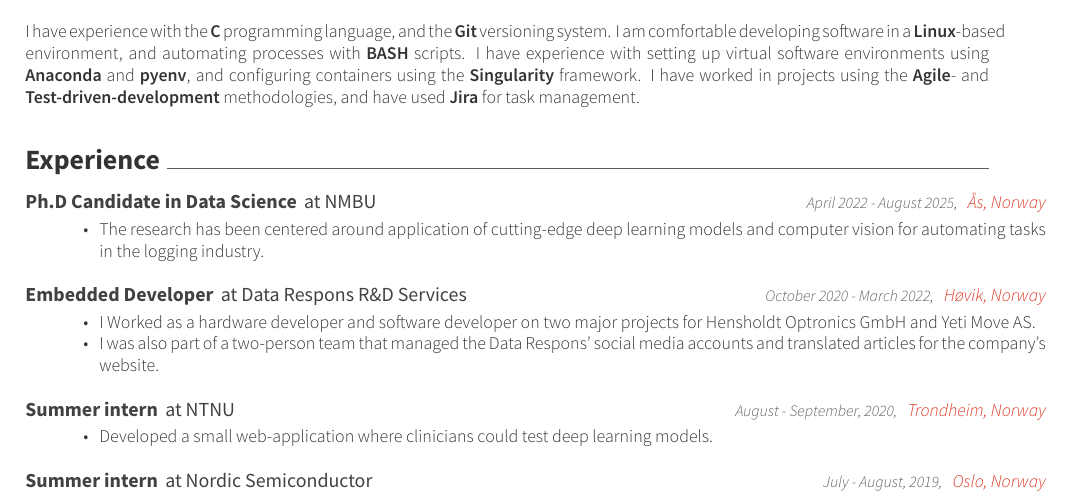
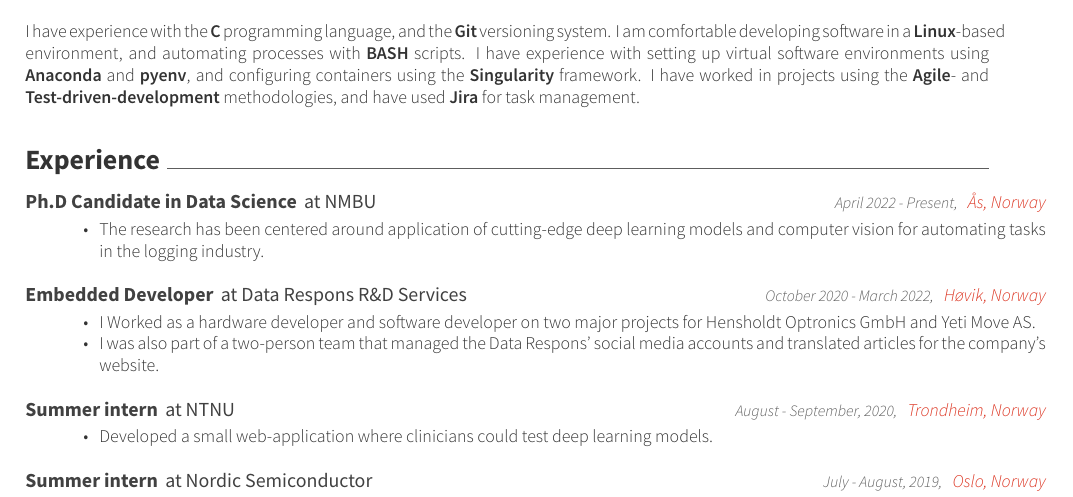
Before and after one commit to yohannjs/latex_cv, a LaTeX CV (resume.tex, which reads resume/experience.tex): part of page 1 of 2, cut so that both start at the same text. The pictures show the PDF file resume.pdf that the author committed with the source.

Commit message:
change phd duration to present

```diff
--- a/resume/experience.tex
+++ b/resume/experience.tex
@@ -5,7 +5,7 @@
         {Ph.D Candidate in Data Science}
         {NMBU}
         {Ås, Norway}
-        {April 2022 - August 2025}
+        {April 2022 - Present}
         {\begin{cvitems}
             \item {The research has been centered around application of cutting-edge deep learning models and computer vision for automating tasks in the logging industry.}
         \end{cvitems}}
```
Also changed, not shown: resume.pdf.
